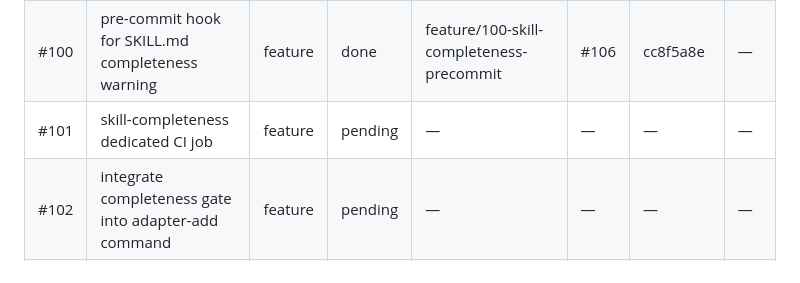
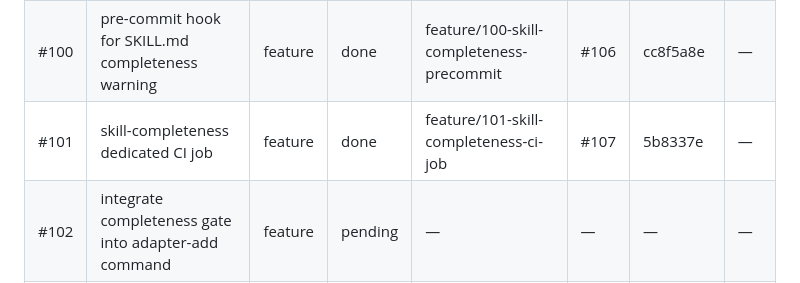
Before and after one commit to matheusmlopess/AgentFactory, a Markdown page: .ai/memory/milestones.md, the part around one of its changes. GitHub-like rendering.

```diff
--- a/.ai/memory/milestones.md
+++ b/.ai/memory/milestones.md
@@ -133,7 +133,7 @@ The CLI stays open-source. The platform is the paid surface.
 |---|-------|------|--------|--------|----|--------|-----|
 | #79  | harness explorer UI + quality layer (skill completeness, issue tracker, feature workflow SOP) | feature | done | feature/harness-explorer-ui-p1-79 | #99 | eb75c686 | — |
 | #100 | pre-commit hook for SKILL.md completeness warning | feature | done | feature/100-skill-completeness-precommit | #106 | cc8f5a8e | — |
-| #101 | skill-completeness dedicated CI job | feature | pending | — | — | — | — |
+| #101 | skill-completeness dedicated CI job | feature | done | feature/101-skill-completeness-ci-job | #107 | 5b8337e | — |
 | #102 | integrate completeness gate into adapter-add command | feature | pending | — | — | — | — |
 | #103 | per-adapter completeness thresholds in harness config | feature | pending | — | — | — | — |
 | #104 | webapp completeness report viewer (static, no API key) | feature | pending | — | — | — | — |
```
Also changed, not shown: other parts of .ai/memory/milestones.md (+1 -1 lines), docs/ISSUE-PRIORITY.md (+7 -9 lines).
